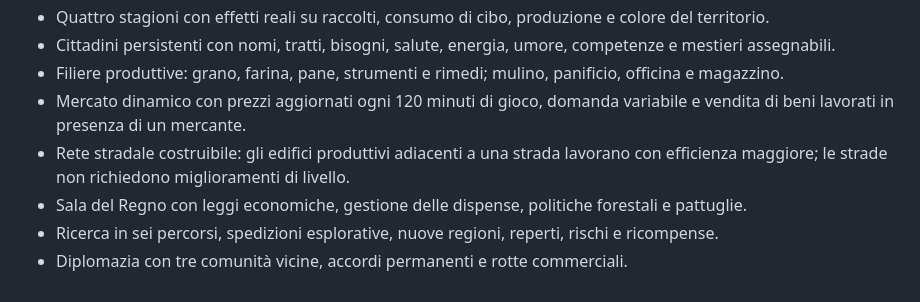
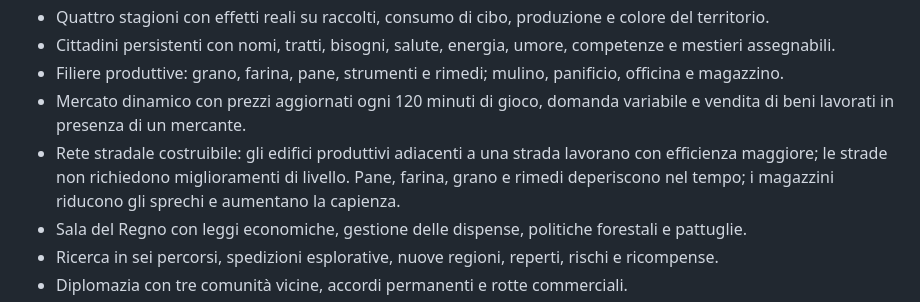
Before and after one commit to VairaSimone/Microregno, a Markdown page: README.md, the part around the change. Rendered like a GitHub page.

Commit message:
Document storage spoilage and warehouse preservation

```diff
--- a/README.md
+++ b/README.md
@@ -15,7 +15,7 @@ Gestionale fantasy 2D nel browser: costruisci un regno, gestisci risorse e popol
 - Cittadini persistenti con nomi, tratti, bisogni, salute, energia, umore, competenze e mestieri assegnabili.
 - Filiere produttive: grano, farina, pane, strumenti e rimedi; mulino, panificio, officina e magazzino.
 - Mercato dinamico con prezzi aggiornati ogni 120 minuti di gioco, domanda variabile e vendita di beni lavorati in presenza di un mercante.
-- Rete stradale costruibile: gli edifici produttivi adiacenti a una strada lavorano con efficienza maggiore; le strade non richiedono miglioramenti di livello.
+- Rete stradale costruibile: gli edifici produttivi adiacenti a una strada lavorano con efficienza maggiore; le strade non richiedono miglioramenti di livello. Pane, farina, grano e rimedi deperiscono nel tempo; i magazzini riducono gli sprechi e aumentano la capienza.
 - Sala del Regno con leggi economiche, gestione delle dispense, politiche forestali e pattuglie.
 - Ricerca in sei percorsi, spedizioni esplorative, nuove regioni, reperti, rischi e ricompense.
 - Diplomazia con tre comunità vicine, accordi permanenti e rotte commerciali.
```
